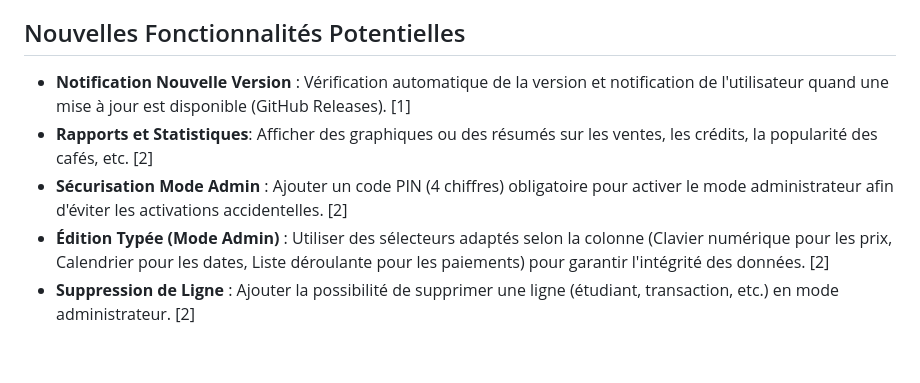
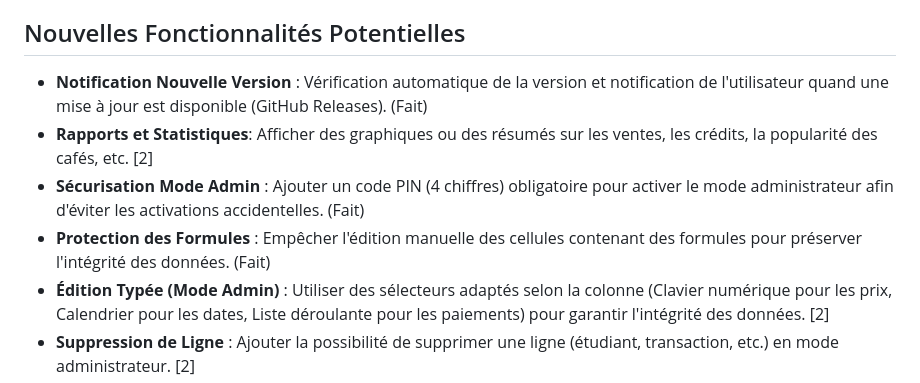
Before and after one commit to Loris2p/cafe_bda, a Markdown page: IMPROVEMENT_IDEAS.md, the part around the change. GitHub-like rendering; blank space fills up the shorter version.

```diff
--- a/IMPROVEMENT_IDEAS.md
+++ b/IMPROVEMENT_IDEAS.md
@@ -45,9 +45,10 @@ Ce document liste des suggestions pour les futures évolutions et améliorations
 
 ## Nouvelles Fonctionnalités Potentielles
 
-*   **Notification Nouvelle Version** : Vérification automatique de la version et notification de l'utilisateur quand une mise à jour est disponible (GitHub Releases). [1]
+*   **Notification Nouvelle Version** : Vérification automatique de la version et notification de l'utilisateur quand une mise à jour est disponible (GitHub Releases). (Fait)
 *   **Rapports et Statistiques**: Afficher des graphiques ou des résumés sur les ventes, les crédits, la popularité des cafés, etc. [2]
-*   **Sécurisation Mode Admin** : Ajouter un code PIN (4 chiffres) obligatoire pour activer le mode administrateur afin d'éviter les activations accidentelles. [2]
+*   **Sécurisation Mode Admin** : Ajouter un code PIN (4 chiffres) obligatoire pour activer le mode administrateur afin d'éviter les activations accidentelles. (Fait)
+*   **Protection des Formules** : Empêcher l'édition manuelle des cellules contenant des formules pour préserver l'intégrité des données. (Fait)
 *   **Édition Typée (Mode Admin)** : Utiliser des sélecteurs adaptés selon la colonne (Clavier numérique pour les prix, Calendrier pour les dates, Liste déroulante pour les paiements) pour garantir l'intégrité des données. [2]
 *   **Suppression de Ligne** : Ajouter la possibilité de supprimer une ligne (étudiant, transaction, etc.) en mode administrateur. [2]
 *   **Journalisation (Logs)** : Créer une feuille "Logs" pour tracer automatiquement toutes les modifications manuelles (Date, Auteur, Valeur changée). [3]
```
